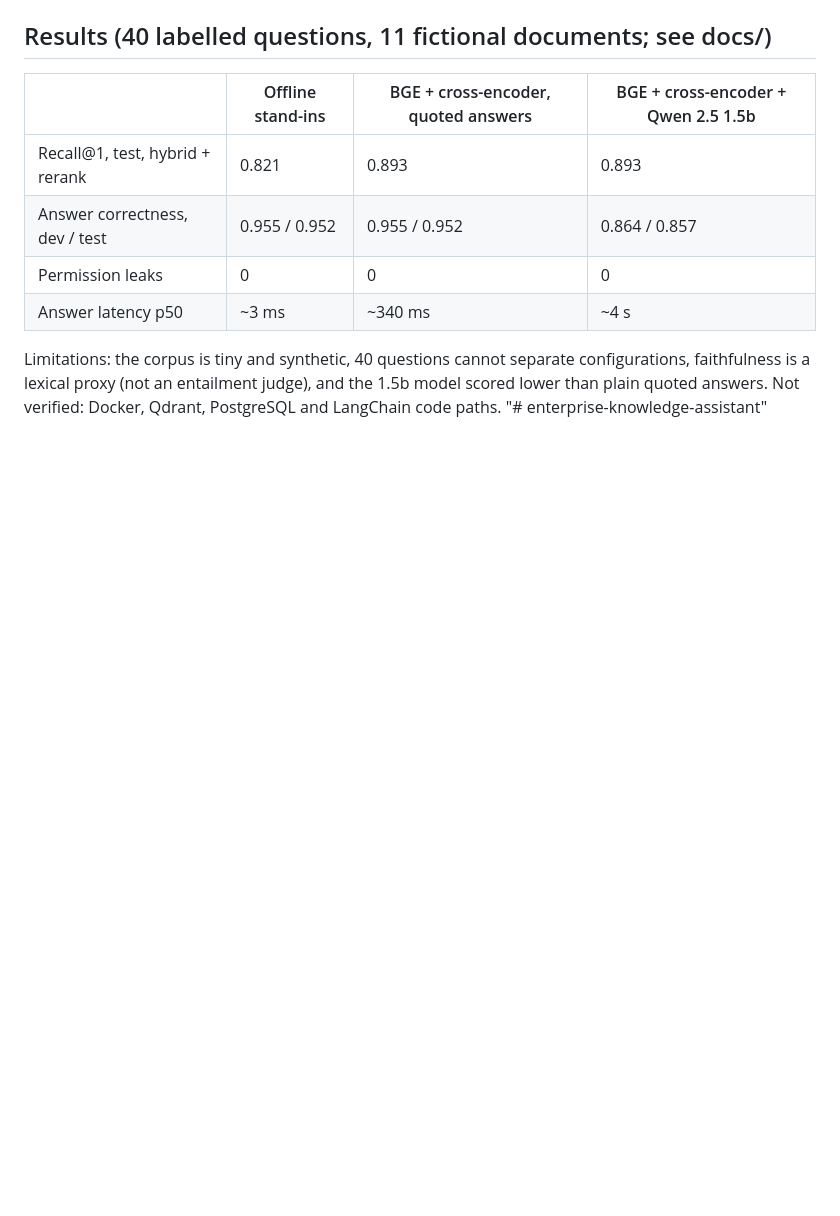
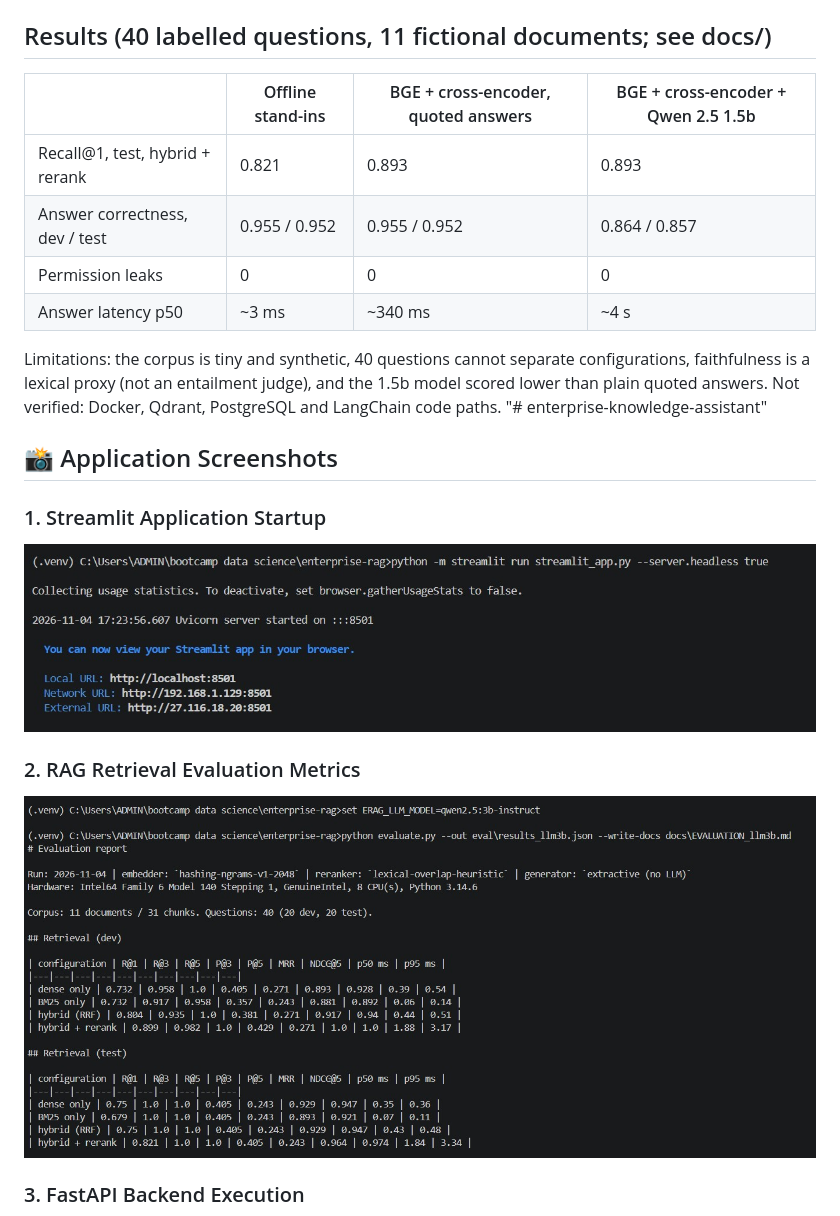
Before and after one commit to Mohsin-02/enterprise-knowledge-assistant, a Markdown page: README.md, the part around one of its changes. Drawn GitHub-style; pictures changed too: screenshots/01-streamlit-startup.jpg (added), screenshots/02-rag-evaluation.jpg (added); blank space fills up the shorter version.

Commit message:
Add Enterprise RAG project screenshots

```diff
--- a/README.md
+++ b/README.md
@@ -83,3 +83,17 @@ Limitations: the corpus is tiny and synthetic, 40 questions cannot separate conf
 lexical proxy (not an entailment judge), and the 1.5b model scored lower than plain quoted answers.
 Not verified: Docker, Qdrant, PostgreSQL and LangChain code paths.
 "# enterprise-knowledge-assistant"
+
+
+## 📸 Application Screenshots
+
+### 1. Streamlit Application Startup
+
+![Streamlit Application Startup](screenshots/01-streamlit-startup.jpg)
+
+### 2. RAG Retrieval Evaluation Metrics
+
+![RAG Evaluation Metrics](screenshots/02-rag-evaluation.jpg)
+
+### 3. FastAPI Backend Execution
+
```
Also changed, not shown: other parts of README.md (+15 -0 lines), screenshots/03-api-execution.jpg (added), screenshots/04-testing-results.jpg (added), screenshots/05-knowledge-assistant.jpg (added), screenshots/06-policy-comparison.jpg (added).
